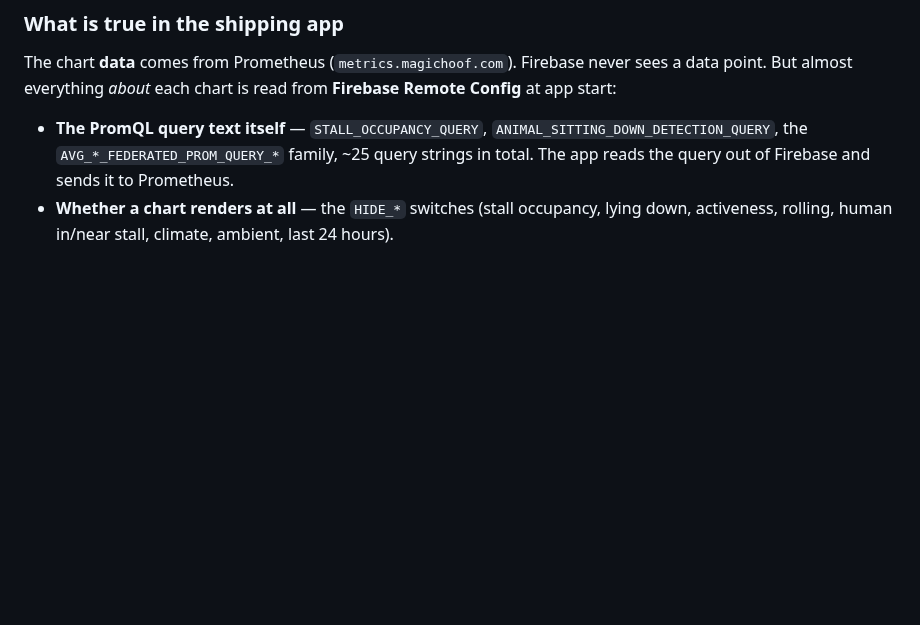
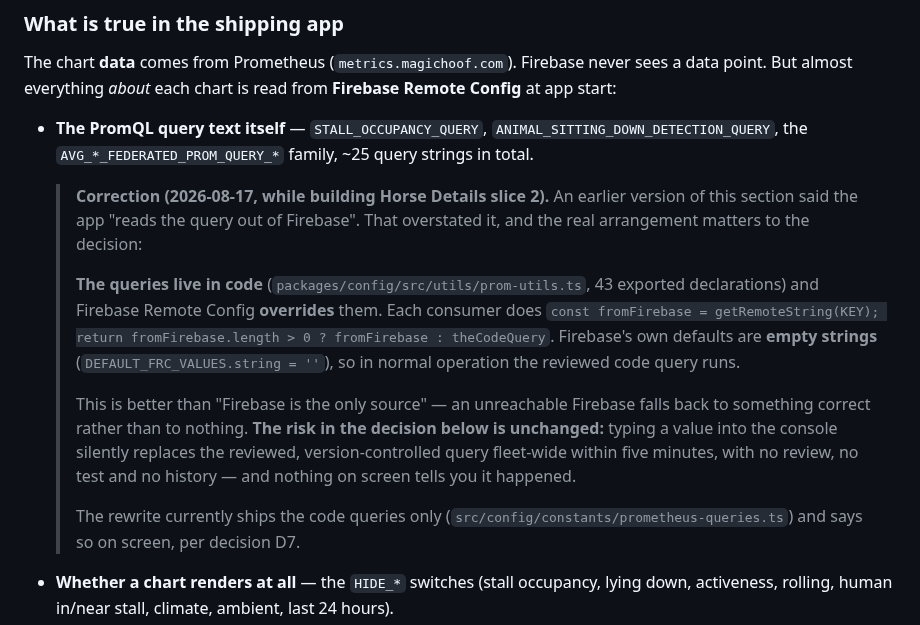
Before and after one commit to AtlasLabs-AU/horcery-app-rewrite, a Markdown page: docs/requirements/Horcery_App_Rewrite_Requirements.md, the part around the change. Drawn GitHub-style; blank space fills up the shorter version.

Commit message:
docs(6a-i): correct where the PromQL actually lives
An earlier version said the app reads chart queries out of Firebase. It does
not: the queries are in prom-utils.ts and Remote Config OVERRIDES them when
non-empty, with Firebase's own defaults being empty strings. Found while
porting them for Horse Details slice 2.

The risk the decision addresses is unchanged — a console edit still replaces a
reviewed query fleet-wide with no review, test or history — but the doc should
describe the system that exists.

Co-Authored-By: Claude Opus 5 <noreply@anthropic.com>

```diff
--- a/docs/requirements/Horcery_App_Rewrite_Requirements.md
+++ b/docs/requirements/Horcery_App_Rewrite_Requirements.md
@@ -632,8 +632,29 @@ Remote Config** at app start:
 
 - **The PromQL query text itself** — `STALL_OCCUPANCY_QUERY`,
   `ANIMAL_SITTING_DOWN_DETECTION_QUERY`, the `AVG_*_FEDERATED_PROM_QUERY_*` family,
-  ~25 query strings in total. The app reads the query out of Firebase and sends it
-  to Prometheus.
+  ~25 query strings in total.
+
+  > **Correction (2026-08-17, while building Horse Details slice 2).** An earlier
+  > version of this section said the app "reads the query out of Firebase". That
+  > overstated it, and the real arrangement matters to the decision:
+  >
+  > **The queries live in code** (`packages/config/src/utils/prom-utils.ts`, 43
+  > exported declarations) and Firebase Remote Config **overrides** them. Each
+  > consumer does `const fromFirebase = getRemoteString(KEY); return
+  > fromFirebase.length > 0 ? fromFirebase : theCodeQuery`. Firebase's own
+  > defaults are **empty strings** (`DEFAULT_FRC_VALUES.string = ''`), so in
+  > normal operation the reviewed code query runs.
+  >
+  > This is better than "Firebase is the only source" — an unreachable Firebase
+  > falls back to something correct rather than to nothing. **The risk in the
+  > decision below is unchanged:** typing a value into the console silently
+  > replaces the reviewed, version-controlled query fleet-wide within five
+  > minutes, with no review, no test and no history — and nothing on screen
+  > tells you it happened.
+  >
+  > The rewrite currently ships the code queries only
+  > (`src/config/constants/prometheus-queries.ts`) and says so on screen, per
+  > decision D7.
 - **Whether a chart renders at all** — the `HIDE_*` switches (stall occupancy,
   lying down, activeness, rolling, human in/near stall, climate, ambient, last 24
   hours).
```
